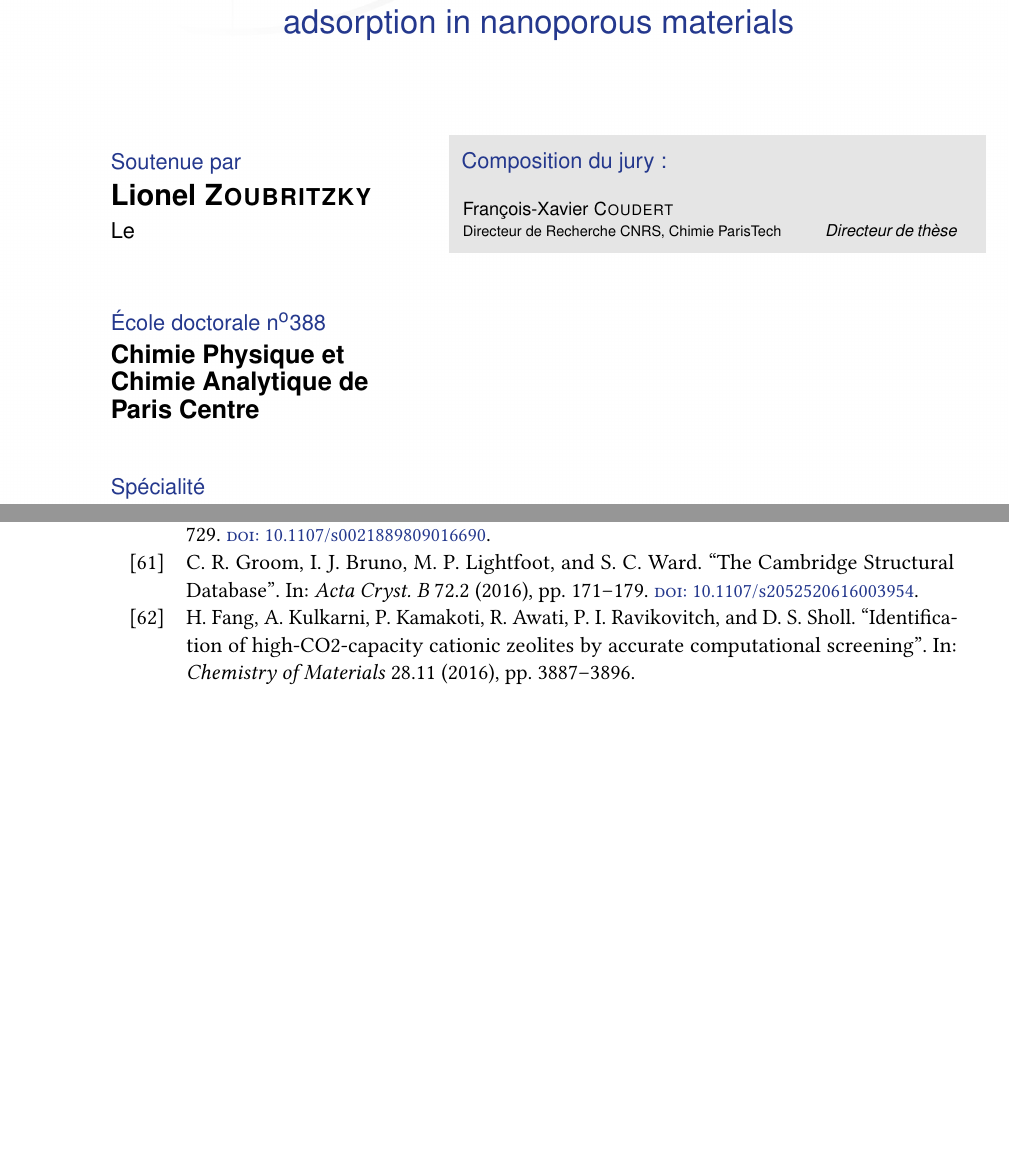
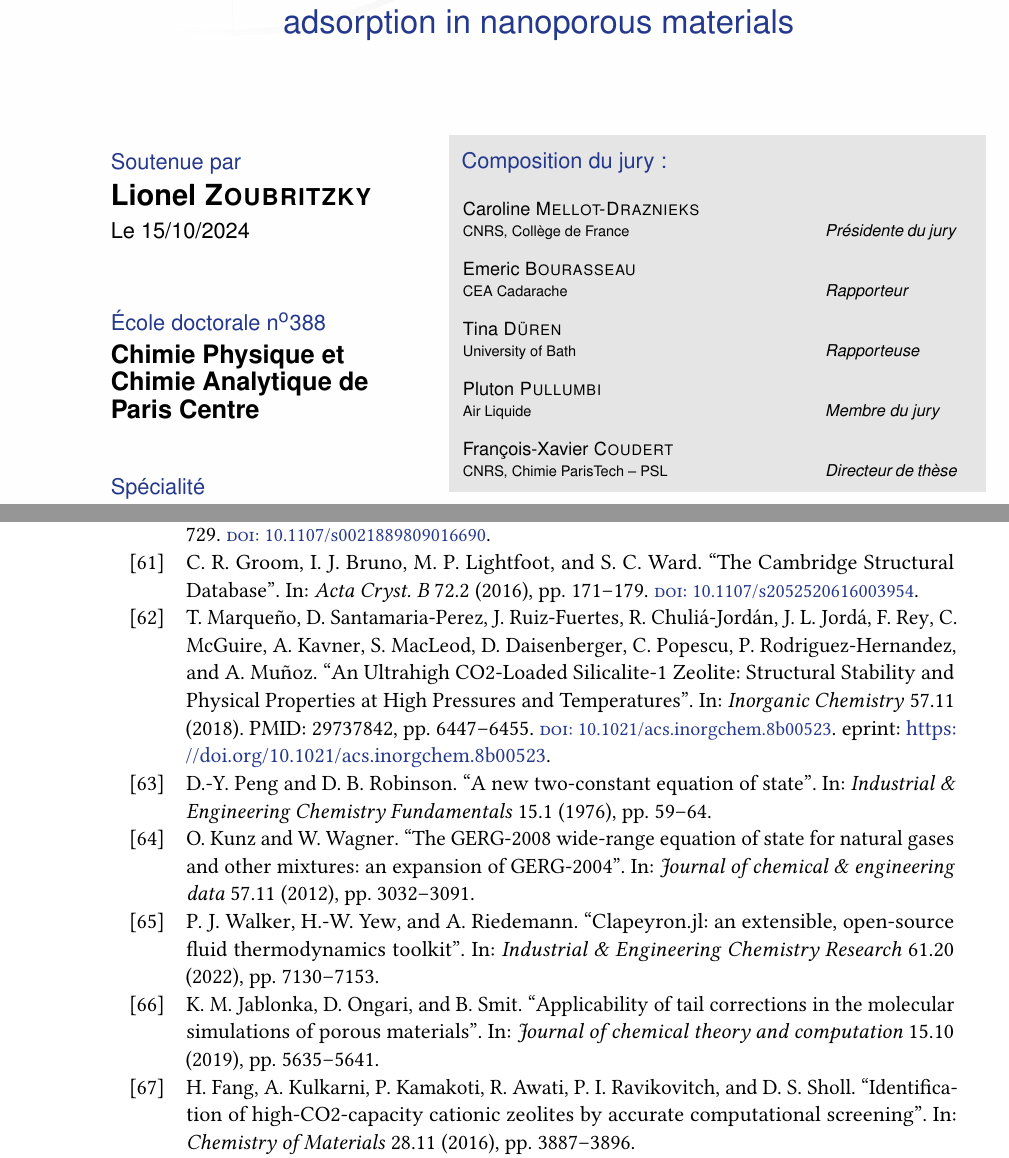
Before and after one commit to Liozou/Thesis, a LaTeX thesis (main.tex, which reads cover.tex, thesis.bib): two parts of pages 1 and 101 of 106 before the commit and two parts of pages 1 and 101 of 108 after it, joined at a grey line, cut so that both start at the same text, the shorter picture padded with empty space. Compiled offline with pdfLaTeX.

Commit message:
Add short summaries, bib, jury, misc

```diff
--- a/cover.tex
+++ b/cover.tex
@@ -6,9 +6,13 @@
 \institute{Chimie ParisTech}
 \doctoralschool{Chimie Physique et\\ Chimie Analytique de\\ Paris Centre}{388}
 \specialty{Chimie Physique}
-\date{\todo{???}}
+\date{15/10/2024}
 
-\jurymember{5}{François-Xavier \textsc{Coudert}}{Directeur de Recherche CNRS, Chimie ParisTech}{Directeur de thèse}
+\jurymember{1}{Caroline \textsc{Mellot-Draznieks}}{CNRS, Collège de France}{Présidente du jury}
+\jurymember{2}{Emeric \textsc{Bourasseau}}{CEA Cadarache}{Rapporteur}
+\jurymember{3}{Tina \textsc{D\"uren}}{University of Bath}{Rapporteuse}
+\jurymember{4}{Pluton \textsc{Pullumbi}}{Air Liquide}{Membre du jury}
+\jurymember{5}{François-Xavier \textsc{Coudert}}{CNRS, Chimie ParisTech -- PSL}{Directeur de thèse}
 
 \frabstract{
 
--- a/thesis.bib
+++ b/thesis.bib
@@ -833,3 +833,26 @@
   year={2019},
   publisher={Springer}
 }
+
+@article{CO2SitesInMFI,
+	author = {Marqueño, Tomas and Santamaria-Perez, David and Ruiz-Fuertes, Javier and Chuliá-Jordán, Raquel and Jordá, Jose L. and Rey, Fernando and McGuire, Chris and Kavner, Abby and MacLeod, Simon and Daisenberger, Dominik and Popescu, Catalin and Rodriguez-Hernandez, Placida and Muñoz, Alfonso},
+	title = {An Ultrahigh {CO2}-Loaded Silicalite-1 Zeolite: Structural Stability and Physical Properties at High Pressures and Temperatures},
+	journal = {Inorganic Chemistry},
+	volume = {57},
+	number = {11},
+	pages = {6447-6455},
+	year = {2018},
+	doi = {10.1021/acs.inorgchem.8b00523},
+	note = {PMID: 29737842},
+	URL = {https://doi.org/10.1021/acs.inorgchem.8b00523},
+	eprint = {https://doi.org/10.1021/acs.inorgchem.8b00523}
+}
+
+@article{Clapeyron,
+	title={Clapeyron.jl: an extensible, open-source fluid thermodynamics toolkit},
+	author={Walker, Pierre J and Yew, Hon-Wa and Riedemann, Andr{\'e}s},
+	journal={Industrial \& Engineering Chemistry Research},
+	volume={61},
+	number={20},
+	pages={7130--7153},
+	year={2022},
@@ -835,0 +865,29 @@
+	journal={Industrial \& Engineering Chemistry Fundamentals},
+	volume={15},
+	number={1},
+	pages={59--64},
+	year={1976},
+	publisher={ACS Publications}
+}
+
+@article{GERG2008,
+	title={The {GERG-2008} wide-range equation of state for natural gases and other mixtures: an expansion of {GERG-2004}},
+	author={Kunz, Oliver and Wagner, Wolfgang},
+	journal={Journal of chemical \& engineering data},
+	volume={57},
+	number={11},
+	pages={3032--3091},
+	year={2012},
+	publisher={ACS Publications}
+}
+
+@article{TailCorrection,
+	title={Applicability of tail corrections in the molecular simulations of porous materials},
+	author={Jablonka, Kevin Maik and Ongari, Daniele and Smit, Berend},
+	journal={Journal of chemical theory and computation},
+	volume={15},
+	number={10},
+	pages={5635--5641},
+	year={2019},
+	publisher={ACS Publications}
+}
```
Also changed, not shown: main.tex (+17 -3 lines), notations.tex (+1 -0 lines), publist.tex (+5 -5 lines), figures/psl/airliquide.pdf (added), cover.tex (10 more changed lines), thesis.bib (6 more changed lines).
